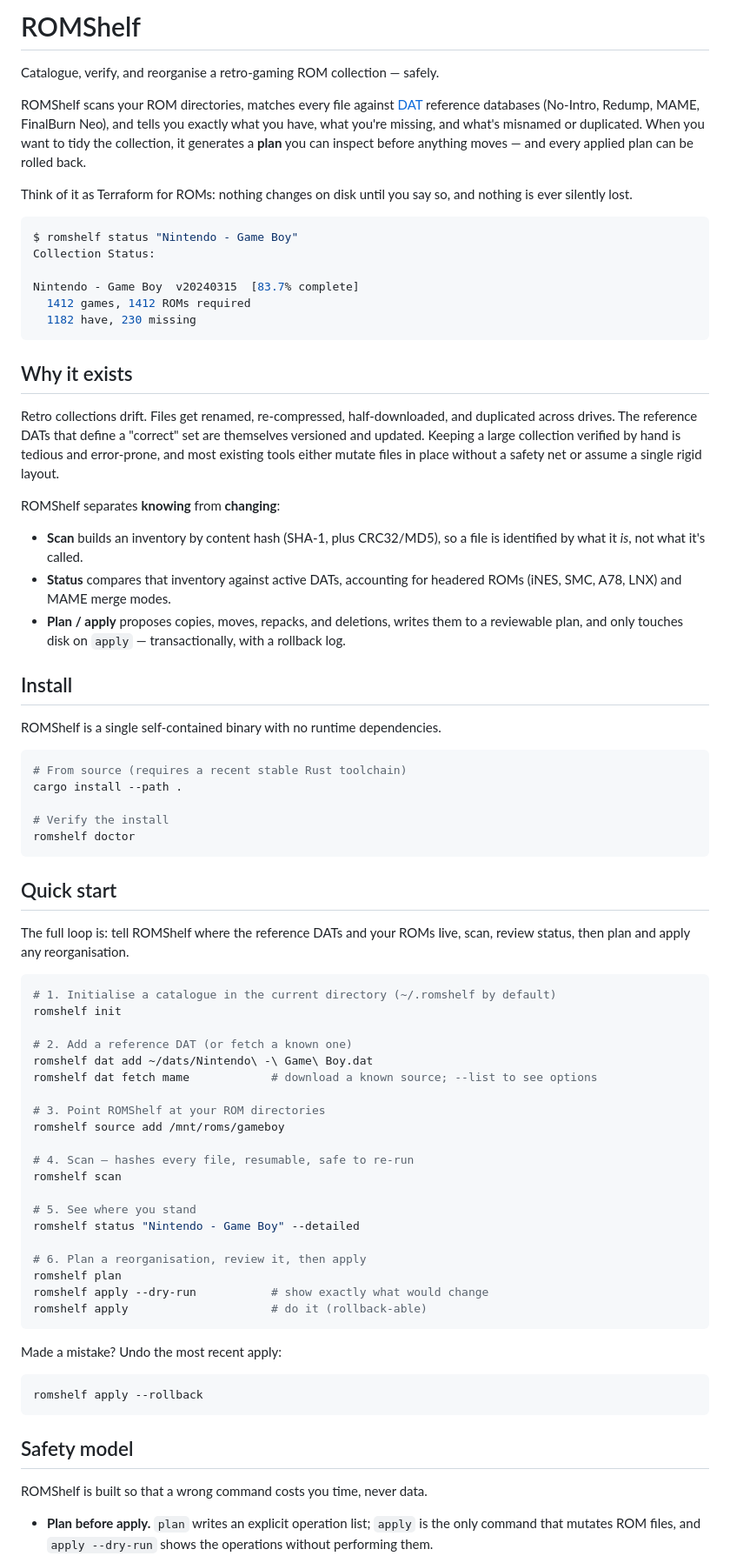
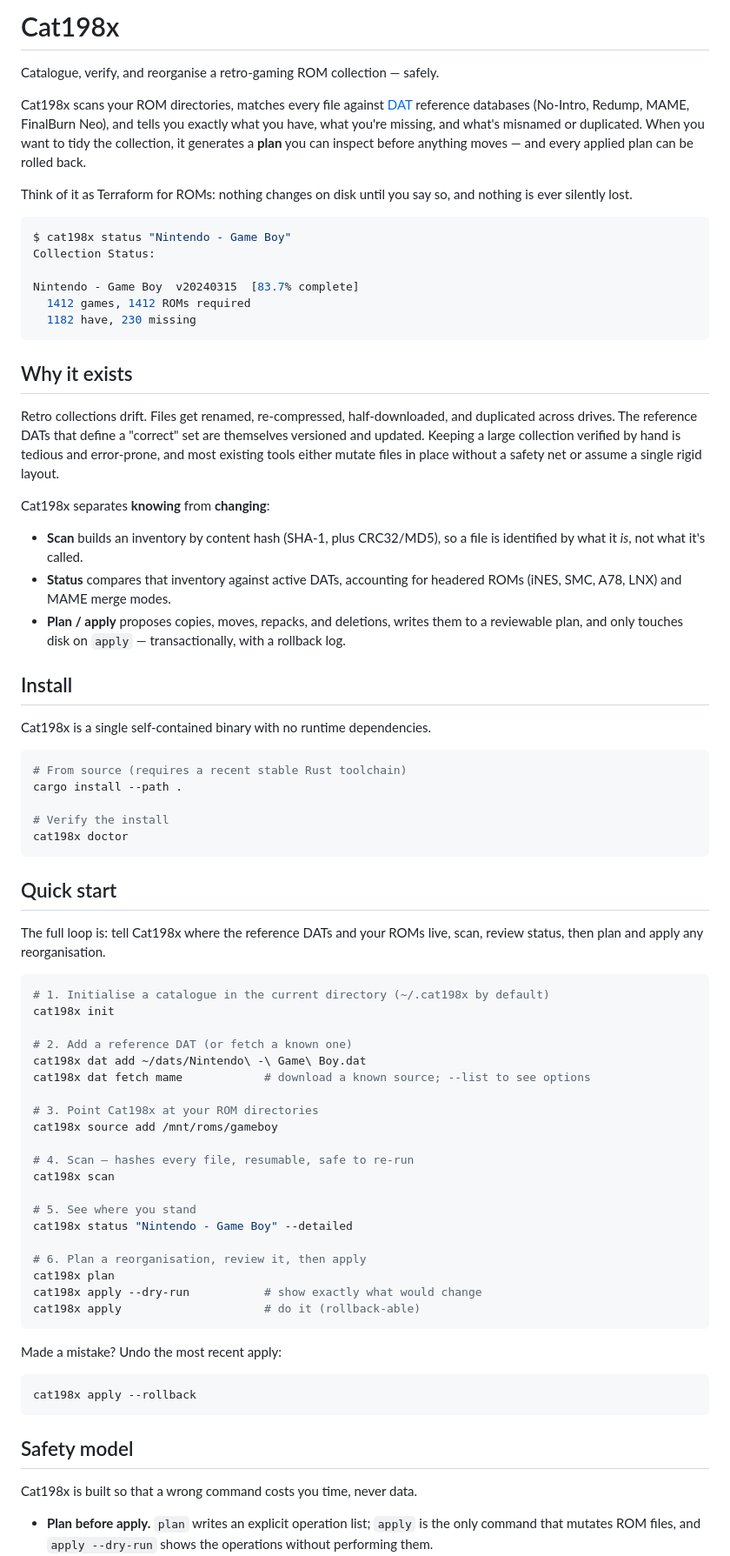
Before and after one commit to cat198x/cat198x, a Markdown page: README.md, the part around one of its changes. Shown at 87% size. Drawn GitHub-style.

````diff
--- a/README.md
+++ b/README.md
@@ -1,8 +1,8 @@
-# ROMShelf
+# Cat198x
 
 Catalogue, verify, and reorganise a retro-gaming ROM collection — safely.
 
-ROMShelf scans your ROM directories, matches every file against
+Cat198x scans your ROM directories, matches every file against
 [DAT](#dat-files) reference databases (No-Intro, Redump, MAME, FinalBurn Neo),
 and tells you exactly what you have, what you're missing, and what's misnamed or
 duplicated. When you want to tidy the collection, it generates a **plan** you can
@@ -12,7 +12,7 @@ Think of it as Terraform for ROMs: nothing changes on disk until you say so, and
 nothing is ever silently lost.
 
 ```console
-$ romshelf status "Nintendo - Game Boy"
+$ cat198x status "Nintendo - Game Boy"
 Collection Status:
 
 Nintendo - Game Boy  v20240315  [83.7% complete]
@@ -28,7 +28,7 @@ themselves versioned and updated. Keeping a large collection verified by hand is
 tedious and error-prone, and most existing tools either mutate files in place
 without a safety net or assume a single rigid layout.
 
-ROMShelf separates **knowing** from **changing**:
+Cat198x separates **knowing** from **changing**:
 
 - **Scan** builds an inventory by content hash (SHA-1, plus CRC32/MD5), so a file
   is identified by what it *is*, not what it's called.
@@ -40,53 +40,53 @@ ROMShelf separates **knowing** from **changing**:
 
 ## Install
 
-ROMShelf is a single self-contained binary with no runtime dependencies.
+Cat198x is a single self-contained binary with no runtime dependencies.
 
 ```bash
 # From source (requires a recent stable Rust toolchain)
 cargo install --path .
 
 # Verify the install
-romshelf doctor
+cat198x doctor
 ```
 
 ## Quick start
 
-The full loop is: tell ROMShelf where the reference DATs and your ROMs live,
+The full loop is: tell Cat198x where the reference DATs and your ROMs live,
 scan, review status, then plan and apply any reorganisation.
 
 ```bash
-# 1. Initialise a catalogue in the current directory (~/.romshelf by default)
-romshelf init
+# 1. Initialise a catalogue in the current directory (~/.cat198x by default)
+cat198x init
 
 # 2. Add a reference DAT (or fetch a known one)
-romshelf dat add ~/dats/Nintendo\ -\ Game\ Boy.dat
-romshelf dat fetch mame            # download a known source; --list to see options
+cat198x dat add ~/dats/Nintendo\ -\ Game\ Boy.dat
+cat198x dat fetch mame            # download a known source; --list to see options
 
-# 3. Point ROMShelf at your ROM directories
-romshelf source add /mnt/roms/gameboy
+# 3. Point Cat198x at your ROM directories
+cat198x source add /mnt/roms/gameboy
 
 # 4. Scan — hashes every file, resumable, safe to re-run
-romshelf scan
+cat198x scan
 
 # 5. See where you stand
-romshelf status "Nintendo - Game Boy" --detailed
+cat198x status "Nintendo - Game Boy" --detailed
 
 # 6. Plan a reorganisation, review it, then apply
-romshelf plan
-romshelf apply --dry-run           # show exactly what would change
-romshelf apply                     # do it (rollback-able)
+cat198x plan
+cat198x apply --dry-run           # show exactly what would change
+cat198x apply                     # do it (rollback-able)
 ```
 
 Made a mistake? Undo the most recent apply:
 
 ```bash
-romshelf apply --rollback
+cat198x apply --rollback
 ```
 
 ## Safety model
 
-ROMShelf is built so that a wrong command costs you time, never data.
+Cat198x is built so that a wrong command costs you time, never data.
 
 - **Plan before apply.** `plan` writes an explicit operation list; `apply` is the
   only command that mutates ROM files, and `apply --dry-run` shows the operations
````
Also changed, not shown: other parts of README.md (+5 -5 lines), SPECIFICATION.md (+19 -19 lines).
